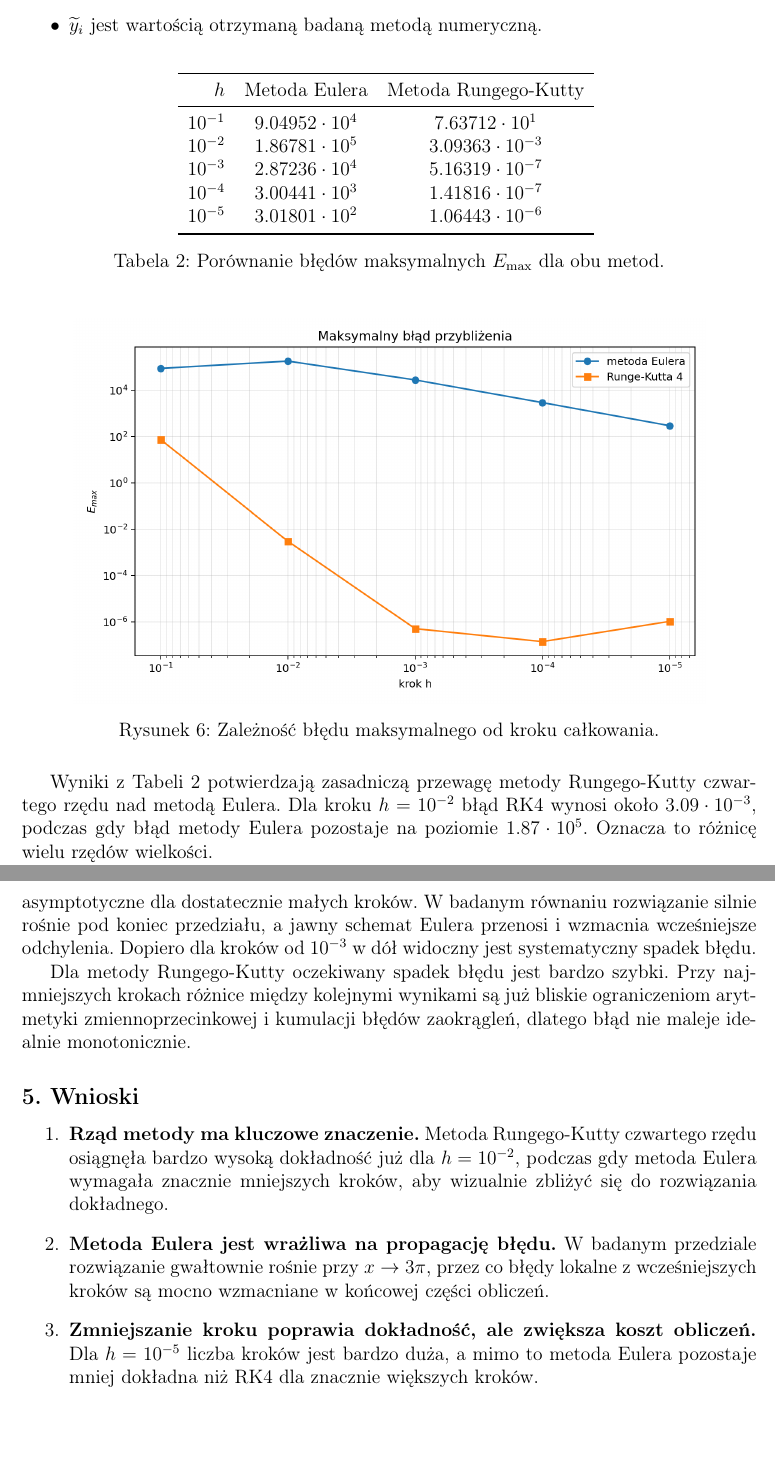
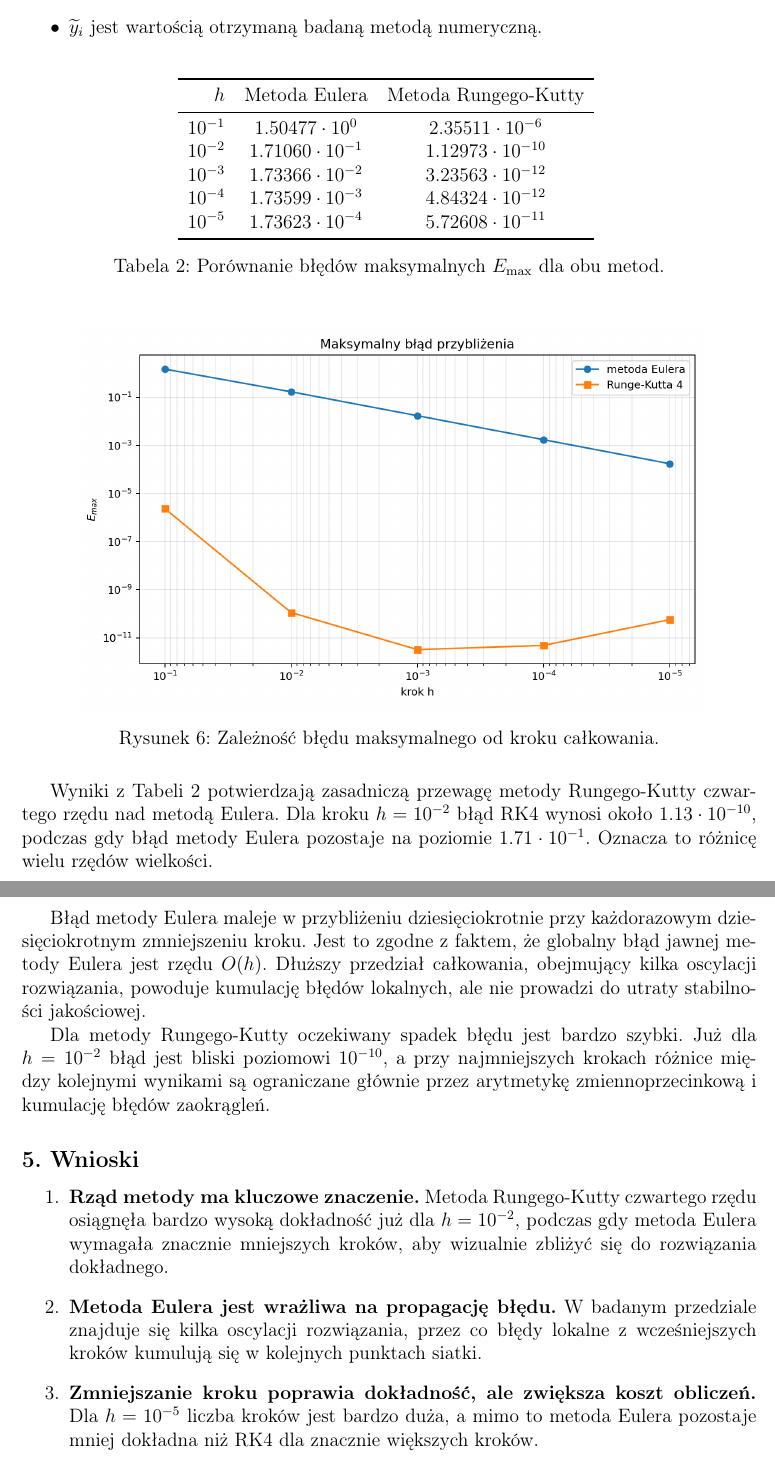
Before and after one commit to piotrsac/Computional-methods-course, a LaTeX document (lab8/main.tex, which reads lab8/tabela_bledow.tex): two parts of pages 8 and 9 of 9, joined at a grey line, cut so that both start at the same text, the shorter picture padded with empty space. Compiled offline with pdfLaTeX.

Commit message:
Correct lab8 ODE parameters
Co-authored-by: Piotr Sączawa <piotrsaczawa3@gmail.com>

```diff
--- a/lab8/main.tex
+++ b/lab8/main.tex
@@ -174,17 +174,17 @@ gdzie:
     \label{fig:bledy}
 \end{figure}
 
-Wyniki z Tabeli \ref{tab:bledy} potwierdzają zasadniczą przewagę metody Rungego-Kutty czwartego rzędu nad metodą Eulera. Dla kroku $h=10^{-2}$ błąd RK4 wynosi około $3.09\cdot 10^{-3}$, podczas gdy błąd metody Eulera pozostaje na poziomie $1.87\cdot 10^5$. Oznacza to różnicę wielu rzędów wielkości.
+Wyniki z Tabeli \ref{tab:bledy} potwierdzają zasadniczą przewagę metody Rungego-Kutty czwartego rzędu nad metodą Eulera. Dla kroku $h=10^{-2}$ błąd RK4 wynosi około $1.13\cdot 10^{-10}$, podczas gdy błąd metody Eulera pozostaje na poziomie $1.71\cdot 10^{-1}$. Oznacza to różnicę wielu rzędów wielkości.
 
-Warto zauważyć, że dla metody Eulera błąd przy $h=10^{-2}$ jest większy niż dla $h=10^{-1}$. Nie jest to sprzeczne z teorią zbieżności, ponieważ teoria opisuje zachowanie asymptotyczne dla dostatecznie małych kroków. W badanym równaniu rozwiązanie silnie rośnie pod koniec przedziału, a jawny schemat Eulera przenosi i wzmacnia wcześniejsze odchylenia. Dopiero dla kroków od $10^{-3}$ w dół widoczny jest systematyczny spadek błędu.
+Błąd metody Eulera maleje w przybliżeniu dziesięciokrotnie przy każdorazowym dziesięciokrotnym zmniejszeniu kroku. Jest to zgodne z faktem, że globalny błąd jawnej metody Eulera jest rzędu $O(h)$. Dłuższy przedział całkowania, obejmujący kilka oscylacji rozwiązania, powoduje kumulację błędów lokalnych, ale nie prowadzi do utraty stabilności jakościowej.
 
-Dla metody Rungego-Kutty oczekiwany spadek błędu jest bardzo szybki. Przy najmniejszych krokach różnice między kolejnymi wynikami są już bliskie ograniczeniom arytmetyki zmiennoprzecinkowej i kumulacji błędów zaokrągleń, dlatego błąd nie maleje idealnie monotonicznie.
+Dla metody Rungego-Kutty oczekiwany spadek błędu jest bardzo szybki. Już dla $h=10^{-2}$ błąd jest bliski poziomowi $10^{-10}$, a przy najmniejszych krokach różnice między kolejnymi wynikami są ograniczane głównie przez arytmetykę zmiennoprzecinkową i kumulację błędów zaokrągleń.
 
 \subsection*{5. Wnioski}
 
 \begin{enumerate}
     \item \textbf{Rząd metody ma kluczowe znaczenie.} Metoda Rungego-Kutty czwartego rzędu osiągnęła bardzo wysoką dokładność już dla $h=10^{-2}$, podczas gdy metoda Eulera wymagała znacznie mniejszych kroków, aby wizualnie zbliżyć się do rozwiązania dokładnego.
-    \item \textbf{Metoda Eulera jest wrażliwa na propagację błędu.} W badanym przedziale rozwiązanie gwałtownie rośnie przy $x \rightarrow 3\pi$, przez co błędy lokalne z wcześniejszych kroków są mocno wzmacniane w końcowej części obliczeń.
+    \item \textbf{Metoda Eulera jest wrażliwa na propagację błędu.} W badanym przedziale znajduje się kilka oscylacji rozwiązania, przez co błędy lokalne z wcześniejszych kroków kumulują się w kolejnych punktach siatki.
     \item \textbf{Zmniejszanie kroku poprawia dokładność, ale zwiększa koszt obliczeń.} Dla $h=10^{-5}$ liczba kroków jest bardzo duża, a mimo to metoda Eulera pozostaje mniej dokładna niż RK4 dla znacznie większych kroków.
     \item \textbf{RK4 jest metodą zdecydowanie korzystniejszą praktycznie.} Dla analizowanego równania metoda Rungego-Kutty zapewnia najlepszy kompromis między dokładnością a kosztem obliczeniowym i pozostaje stabilna jakościowo w całym badanym przedziale.
 \end{enumerate}
--- a/lab8/tabela_bledow.tex
+++ b/lab8/tabela_bledow.tex
@@ -2,10 +2,10 @@
 \toprule
 $h$ & Metoda Eulera & Metoda Rungego-Kutty \\
 \midrule
-$10^{-1}$ & $9.04952\cdot 10^{4}$ & $7.63712\cdot 10^{1}$ \\
-$10^{-2}$ & $1.86781\cdot 10^{5}$ & $3.09363\cdot 10^{-3}$ \\
-$10^{-3}$ & $2.87236\cdot 10^{4}$ & $5.16319\cdot 10^{-7}$ \\
-$10^{-4}$ & $3.00441\cdot 10^{3}$ & $1.41816\cdot 10^{-7}$ \\
-$10^{-5}$ & $3.01801\cdot 10^{2}$ & $1.06443\cdot 10^{-6}$ \\
+$10^{-1}$ & $1.50477\cdot 10^{0}$ & $2.35511\cdot 10^{-6}$ \\
+$10^{-2}$ & $1.71060\cdot 10^{-1}$ & $1.12973\cdot 10^{-10}$ \\
+$10^{-3}$ & $1.73366\cdot 10^{-2}$ & $3.23563\cdot 10^{-12}$ \\
+$10^{-4}$ & $1.73599\cdot 10^{-3}$ & $4.84324\cdot 10^{-12}$ \\
+$10^{-5}$ & $1.73623\cdot 10^{-4}$ & $5.72608\cdot 10^{-11}$ \\
 \bottomrule
 \end{tabular}
```
Also changed, not shown: lab8/bledy_maksymalne.png, lab8/rozwiazania_h_1e-01.png, lab8/rozwiazania_h_1e-02.png, lab8/rozwiazania_h_1e-03.png, lab8/rozwiazania_h_1e-04.png, lab8/rozwiazania_h_1e-05.png, lab8/main.tex (18 more changed lines), 1 other file.
